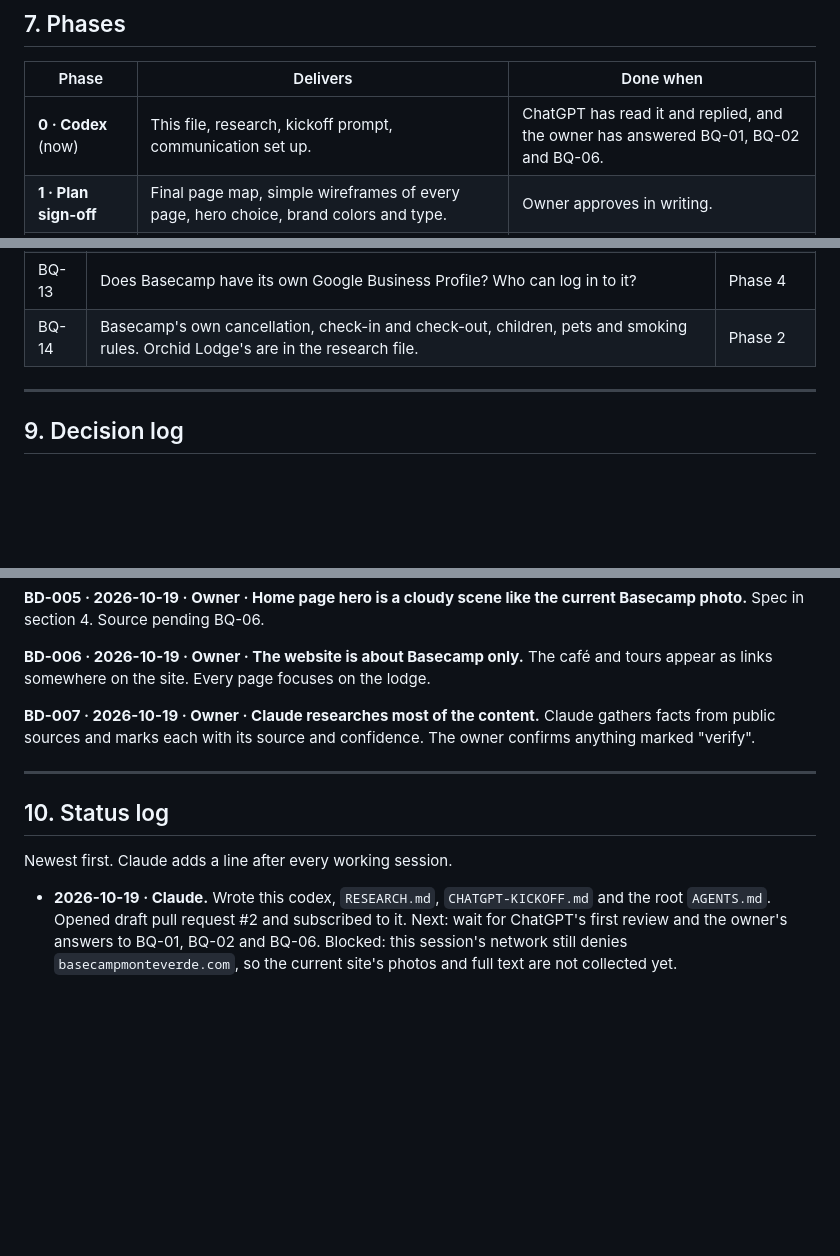
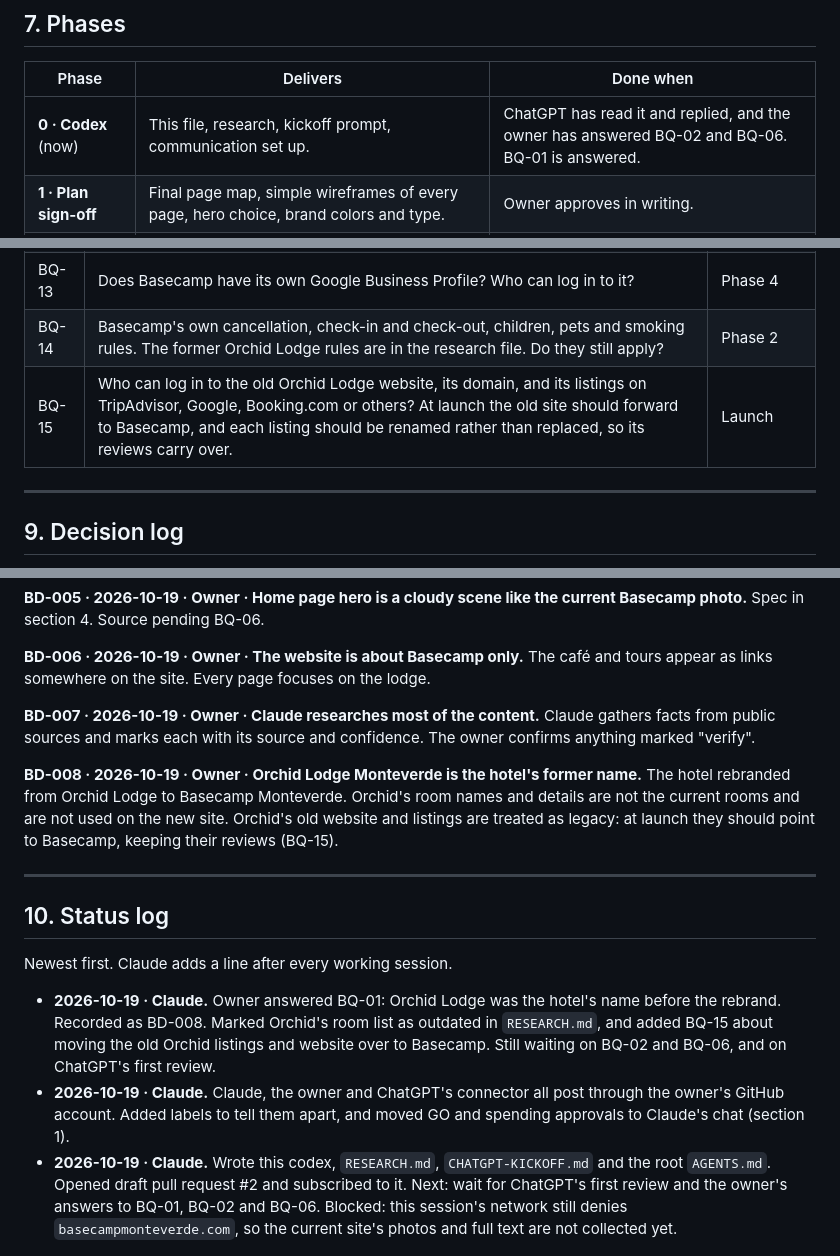
Before and after one commit to jeanpaulcocaleca-create/Claude-repository, a Markdown page: basecamp/CODEX.md, 3 parts joined by grey strips. Drawn GitHub-style; blank space fills up the shorter version.

```diff
--- a/basecamp/CODEX.md
+++ b/basecamp/CODEX.md
@@ -213,7 +214,7 @@ These are Claude's proposals. Each needs the owner's OK, after ChatGPT's review.
 
 | Phase | Delivers | Done when |
 |---|---|---|
-| **0 · Codex** (now) | This file, research, kickoff prompt, communication set up. | ChatGPT has read it and replied, and the owner has answered BQ-01, BQ-02 and BQ-06. |
+| **0 · Codex** (now) | This file, research, kickoff prompt, communication set up. | ChatGPT has read it and replied, and the owner has answered BQ-02 and BQ-06. BQ-01 is answered. |
 | **1 · Plan sign-off** | Final page map, simple wireframes of every page, hero choice, brand colors and type. | Owner approves in writing. |
 | **2 · Site preview** | Every page in EN and ES with real content and photos. Booking bar sends a WhatsApp or email request. | Owner and ChatGPT review a preview link on a phone. |
 | **3 · Direct booking** | Availability, rates, checkout, confirmations, calendar sync. | A test booking runs end to end without real money. |
@@ -239,7 +240,8 @@ These are Claude's proposals. Each needs the owner's OK, after ChatGPT's review.
 | BQ-11 | Is someone on site to receive guests, and at what hours? Do the doors have smart locks? | Phases 3 and 4 |
 | BQ-12 | Who are the main guests today, and which languages beyond English and Spanish matter? | Phase 1 |
 | BQ-13 | Does Basecamp have its own Google Business Profile? Who can log in to it? | Phase 4 |
-| BQ-14 | Basecamp's own cancellation, check-in and check-out, children, pets and smoking rules. Orchid Lodge's are in the research file. | Phase 2 |
+| BQ-14 | Basecamp's own cancellation, check-in and check-out, children, pets and smoking rules. The former Orchid Lodge rules are in the research file. Do they still apply? | Phase 2 |
+| BQ-15 | Who can log in to the old Orchid Lodge website, its domain, and its listings on TripAdvisor, Google, Booking.com or others? At launch the old site should forward to Basecamp, and each listing should be renamed rather than replaced, so its reviews carry over. | Launch |
 
 ---
 
@@ -268,10 +270,15 @@ The café and tours appear as links somewhere on the site. Every page focuses on
 **BD-007 · 2026-10-19 · Owner · Claude researches most of the content.**
 Claude gathers facts from public sources and marks each with its source and confidence. The owner confirms anything marked "verify".
 
+**BD-008 · 2026-10-19 · Owner · Orchid Lodge Monteverde is the hotel's former name.**
+The hotel rebranded from Orchid Lodge to Basecamp Monteverde. Orchid's room names and details are not the current rooms and are not used on the new site. Orchid's old website and listings are treated as legacy: at launch they should point to Basecamp, keeping their reviews (BQ-15).
+
 ---
 
 ## 10. Status log
 
 Newest first. Claude adds a line after every working session.
 
+- **2026-10-19 · Claude.** Owner answered BQ-01: Orchid Lodge was the hotel's name before the rebrand. Recorded as BD-008. Marked Orchid's room list as outdated in `RESEARCH.md`, and added BQ-15 about moving the old Orchid listings and website over to Basecamp. Still waiting on BQ-02 and BQ-06, and on ChatGPT's first review.
+- **2026-10-19 · Claude.** Claude, the owner and ChatGPT's connector all post through the owner's GitHub account. Added labels to tell them apart, and moved GO and spending approvals to Claude's chat (section 1).
 - **2026-10-19 · Claude.** Wrote this codex, `RESEARCH.md`, `CHATGPT-KICKOFF.md` and the root `AGENTS.md`. Opened draft pull request #2 and subscribed to it. Next: wait for ChatGPT's first review and the owner's answers to BQ-01, BQ-02 and BQ-06. Blocked: this session's network still denies `basecampmonteverde.com`, so the current site's photos and full text are not collected yet.
```
Also changed, not shown: other parts of basecamp/CODEX.md (+2 -1 lines), basecamp/RESEARCH.md (+14 -8 lines).
